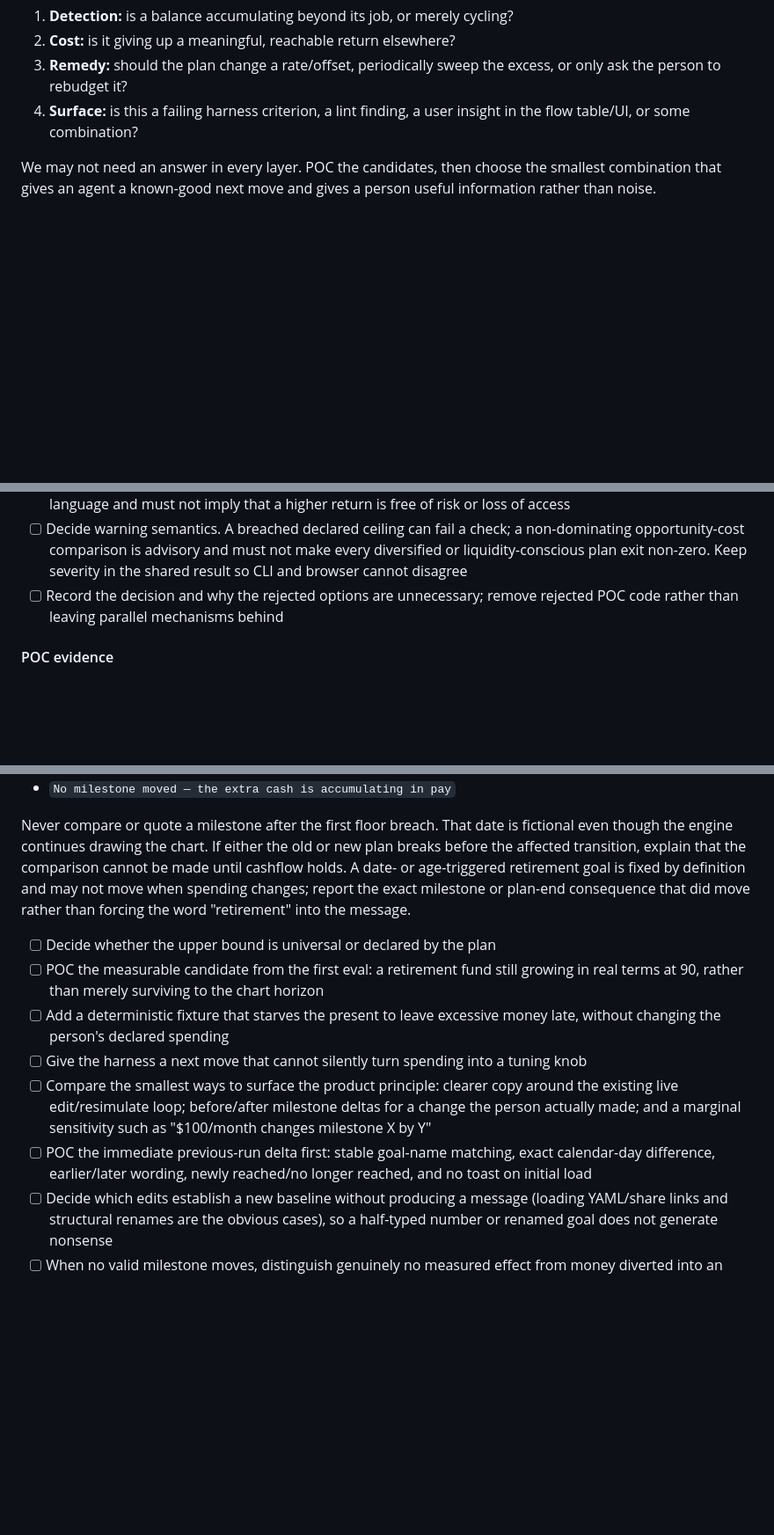
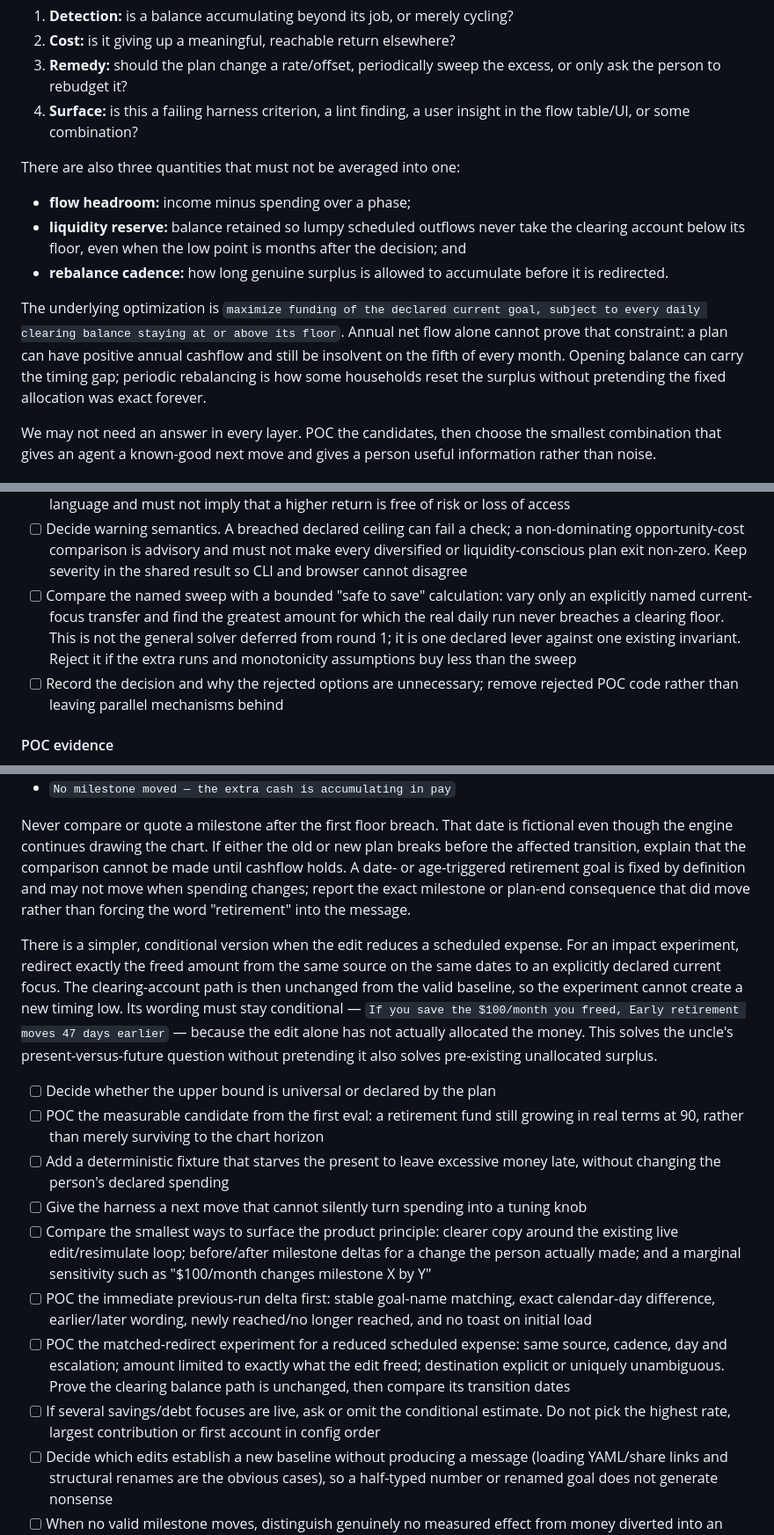
Before and after one commit to lukerohde/envelopes, a Markdown page: plans/agent-harness-round-2-plan.md, 3 parts joined by grey strips. Shown at 88% size. GitHub-like rendering; blank space fills up the shorter version.

Commit message:
docs: separate cashflow headroom from liquidity

```diff
--- a/plans/agent-harness-round-2-plan.md
+++ b/plans/agent-harness-round-2-plan.md
@@ -166,6 +166,22 @@ There are four separate questions hiding inside "excess cash":
 4. **Surface:** is this a failing harness criterion, a lint finding, a user
    insight in the flow table/UI, or some combination?
 
+There are also three quantities that must not be averaged into one:
+
+- **flow headroom:** income minus spending over a phase;
+- **liquidity reserve:** balance retained so lumpy scheduled outflows never
+  take the clearing account below its floor, even when the low point is months
+  after the decision; and
+- **rebalance cadence:** how long genuine surplus is allowed to accumulate
+  before it is redirected.
+
+The underlying optimization is `maximize funding of the declared current goal,
+subject to every daily clearing balance staying at or above its floor`. Annual
+net flow alone cannot prove that constraint: a plan can have positive annual
+cashflow and still be insolvent on the fifth of every month. Opening balance can
+carry the timing gap; periodic rebalancing is how some households reset the
+surplus without pretending the fixed allocation was exact forever.
+
 We may not need an answer in every layer. POC the candidates, then choose the
 smallest combination that gives an agent a known-good next move and gives a
 person useful information rather than noise.
@@ -272,6 +288,12 @@ example test pass by accepting its new findings.
       a non-dominating opportunity-cost comparison is advisory and must not
       make every diversified or liquidity-conscious plan exit non-zero. Keep
       severity in the shared result so CLI and browser cannot disagree
+- [ ] Compare the named sweep with a bounded "safe to save" calculation: vary
+      only an explicitly named current-focus transfer and find the greatest
+      amount for which the real daily run never breaches a clearing floor.
+      This is not the general solver deferred from round 1; it is one declared
+      lever against one existing invariant. Reject it if the extra runs and
+      monotonicity assumptions buy less than the sweep
 - [ ] Record the decision and why the rejected options are unnecessary; remove
       rejected POC code rather than leaving parallel mechanisms behind
 
@@ -363,6 +385,16 @@ fixed by definition and may not move when spending changes; report the exact
 milestone or plan-end consequence that did move rather than forcing the word
 "retirement" into the message.
 
+There is a simpler, conditional version when the edit reduces a scheduled
+expense. For an impact experiment, redirect exactly the freed amount from the
+same source on the same dates to an explicitly declared current focus. The
+clearing-account path is then unchanged from the valid baseline, so the
+experiment cannot create a new timing low. Its wording must stay conditional —
+`If you save the $100/month you freed, Early retirement moves 47 days earlier`
+— because the edit alone has not actually allocated the money. This solves the
+uncle's present-versus-future question without pretending it also solves
+pre-existing unallocated surplus.
+
 - [ ] Decide whether the upper bound is universal or declared by the plan
 - [ ] POC the measurable candidate from the first eval: a retirement fund
       still growing in real terms at 90, rather than merely surviving to the
@@ -378,6 +410,13 @@ milestone or plan-end consequence that did move rather than forcing the word
 - [ ] POC the immediate previous-run delta first: stable goal-name matching,
       exact calendar-day difference, earlier/later wording, newly reached/no
       longer reached, and no toast on initial load
+- [ ] POC the matched-redirect experiment for a reduced scheduled expense:
+      same source, cadence, day and escalation; amount limited to exactly what
+      the edit freed; destination explicit or uniquely unambiguous. Prove the
+      clearing balance path is unchanged, then compare its transition dates
+- [ ] If several savings/debt focuses are live, ask or omit the conditional
+      estimate. Do not pick the highest rate, largest contribution or first
+      account in config order
 - [ ] Decide which edits establish a new baseline without producing a message
       (loading YAML/share links and structural renames are the obvious cases),
       so a half-typed number or renamed goal does not generate nonsense
```
